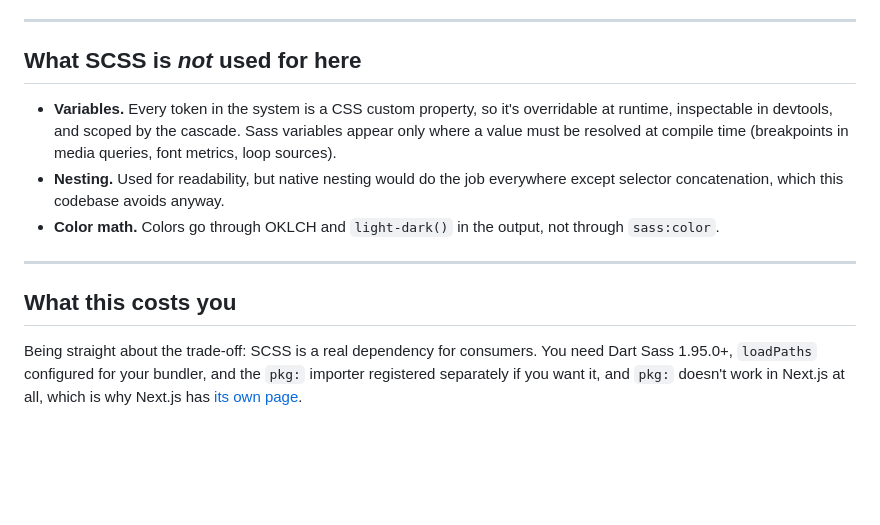
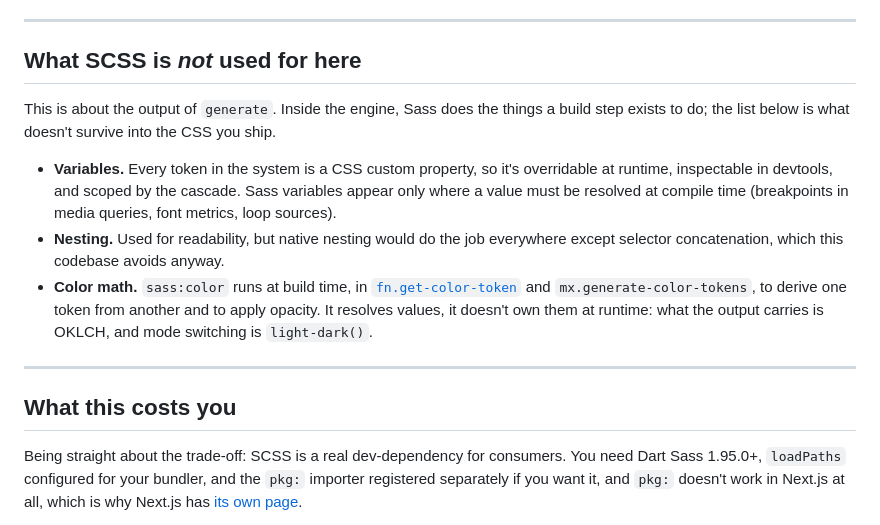
Before and after one commit to bluemountain3d/trimscale-css, a Markdown page: docs/why-scss.md, the part around the change. Drawn GitHub-style; blank space fills up the shorter version.

```diff
--- a/docs/why-scss.md
+++ b/docs/why-scss.md
@@ -96,20 +96,27 @@ source map.
 
 ## What SCSS is *not* used for here
 
+This is about the output of `generate`. Inside the engine, Sass does the things
+a build step exists to do; the list below is what doesn't survive into the CSS
+you ship.
+
 - **Variables.** Every token in the system is a CSS custom property, so it's
   overridable at runtime, inspectable in devtools, and scoped by the cascade.
   Sass variables appear only where a value must be resolved at compile time
   (breakpoints in media queries, font metrics, loop sources).
 - **Nesting.** Used for readability, but native nesting would do the job
   everywhere except selector concatenation, which this codebase avoids anyway.
-- **Color math.** Colors go through OKLCH and `light-dark()` in the output,
-  not through `sass:color`.
+- **Color math.** `sass:color` runs at build time, in
+  [`fn.get-color-token`](abstracts.md#fnget-color-tokentoken-tokens-opacity-lightness-multiplier-chroma-multiplier)
+  and `mx.generate-color-tokens`, to derive one token from another and to apply
+  opacity. It resolves values, it doesn't own them at runtime: what the output
+  carries is OKLCH, and mode switching is `light-dark()`.
 
 ---
 
 ## What this costs you
 
-Being straight about the trade-off: SCSS is a real dependency for consumers.
+Being straight about the trade-off: SCSS is a real dev-dependency for consumers.
 You need Dart Sass 1.95.0+, `loadPaths` configured for your bundler, and the
 `pkg:` importer registered separately if you want it, and `pkg:` doesn't work
 in Next.js at all, which is why Next.js has
```
Also changed, not shown: docs/abstracts.md (+29 -21 lines), docs/getting-started.md (+4 -3 lines).
